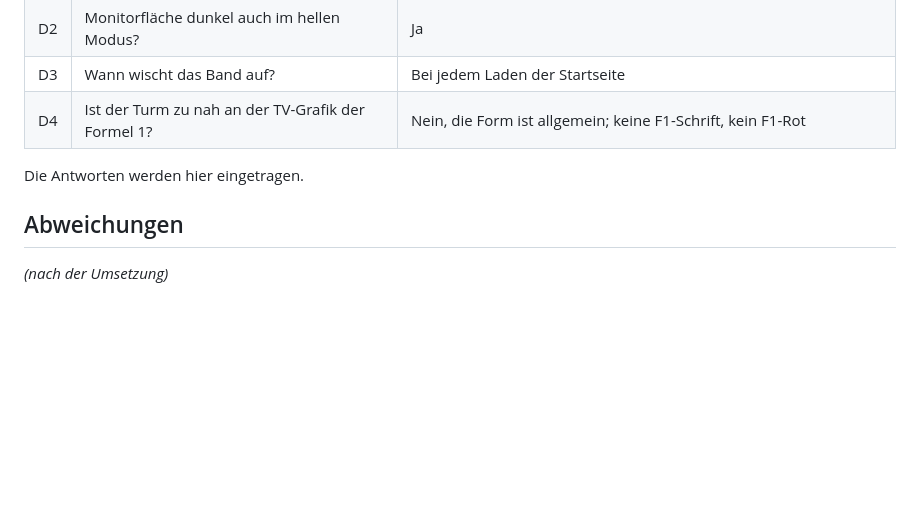
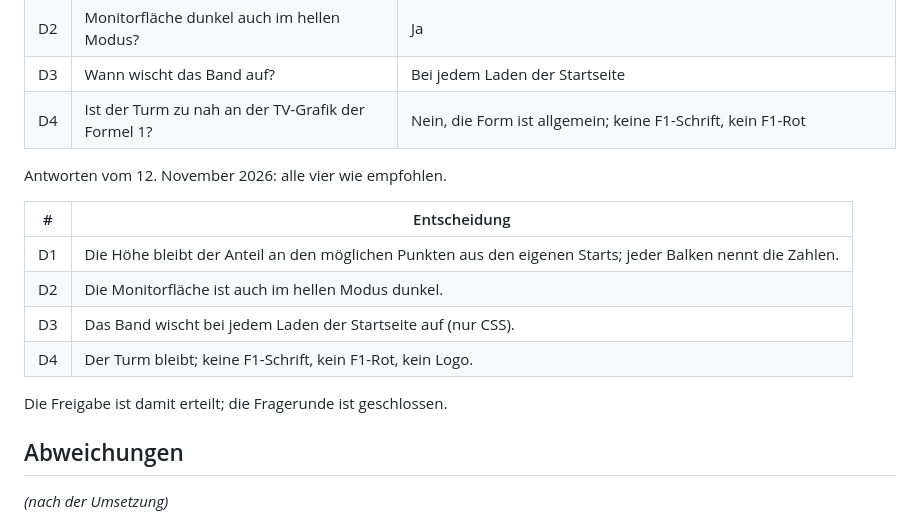
Before and after one commit to jonathanrngl/F1-stats, a Markdown page: docs/DESIGN.md, the part around the change. Drawn GitHub-style; blank space fills up the shorter version.

Commit message:
DESIGN.md: Freigabe der Entscheidungen D1–D4

```diff
--- a/docs/DESIGN.md
+++ b/docs/DESIGN.md
@@ -781,7 +781,16 @@ Die festgelegten technischen Punkte stehen als L1–L23 in
 | D3 | Wann wischt das Band auf? | Bei jedem Laden der Startseite |
 | D4 | Ist der Turm zu nah an der TV-Grafik der Formel 1? | Nein, die Form ist allgemein; keine F1-Schrift, kein F1-Rot |
 
-Die Antworten werden hier eingetragen.
+Antworten vom 12. November 2026: alle vier wie empfohlen.
+
+| # | Entscheidung |
+|---|---|
+| D1 | Die Höhe bleibt der Anteil an den möglichen Punkten aus den eigenen Starts; jeder Balken nennt die Zahlen. |
+| D2 | Die Monitorfläche ist auch im hellen Modus dunkel. |
+| D3 | Das Band wischt bei jedem Laden der Startseite auf (nur CSS). |
+| D4 | Der Turm bleibt; keine F1-Schrift, kein F1-Rot, kein Logo. |
+
+Die Freigabe ist damit erteilt; die Fragerunde ist geschlossen.
 
 ## Abweichungen
 
```
